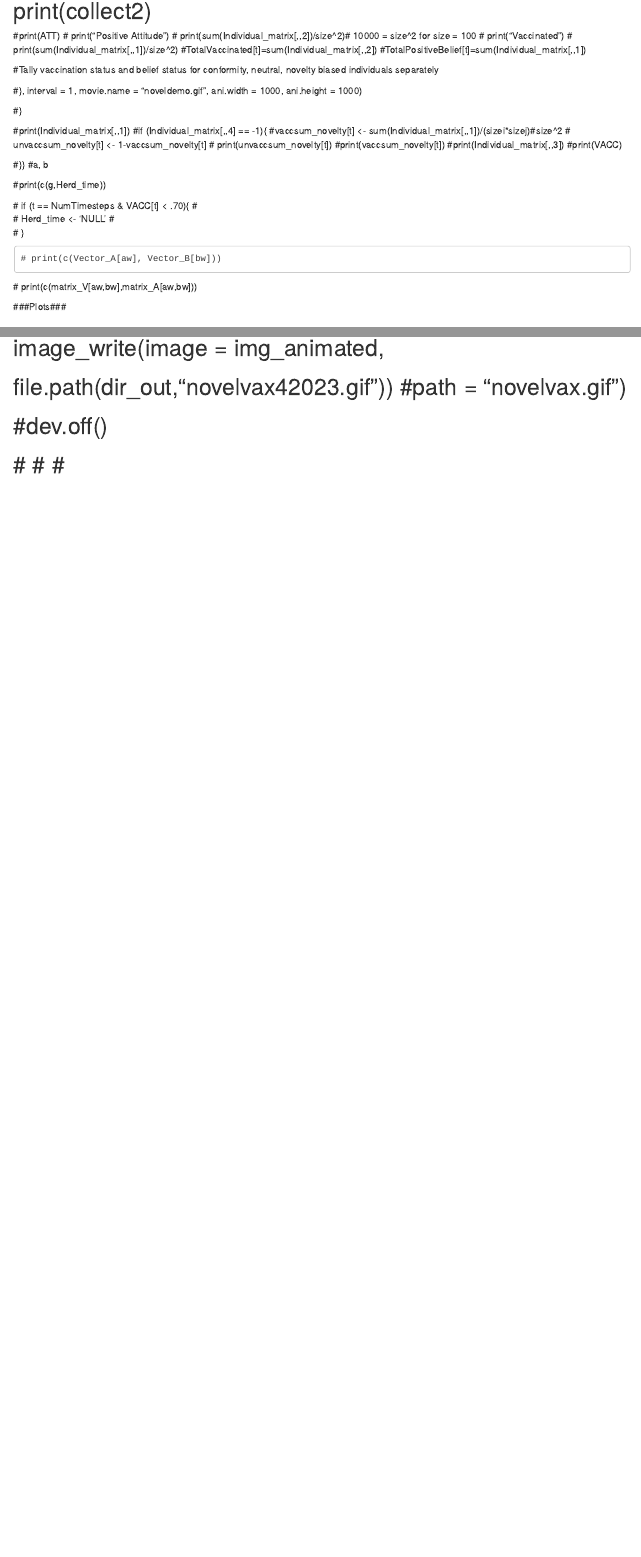
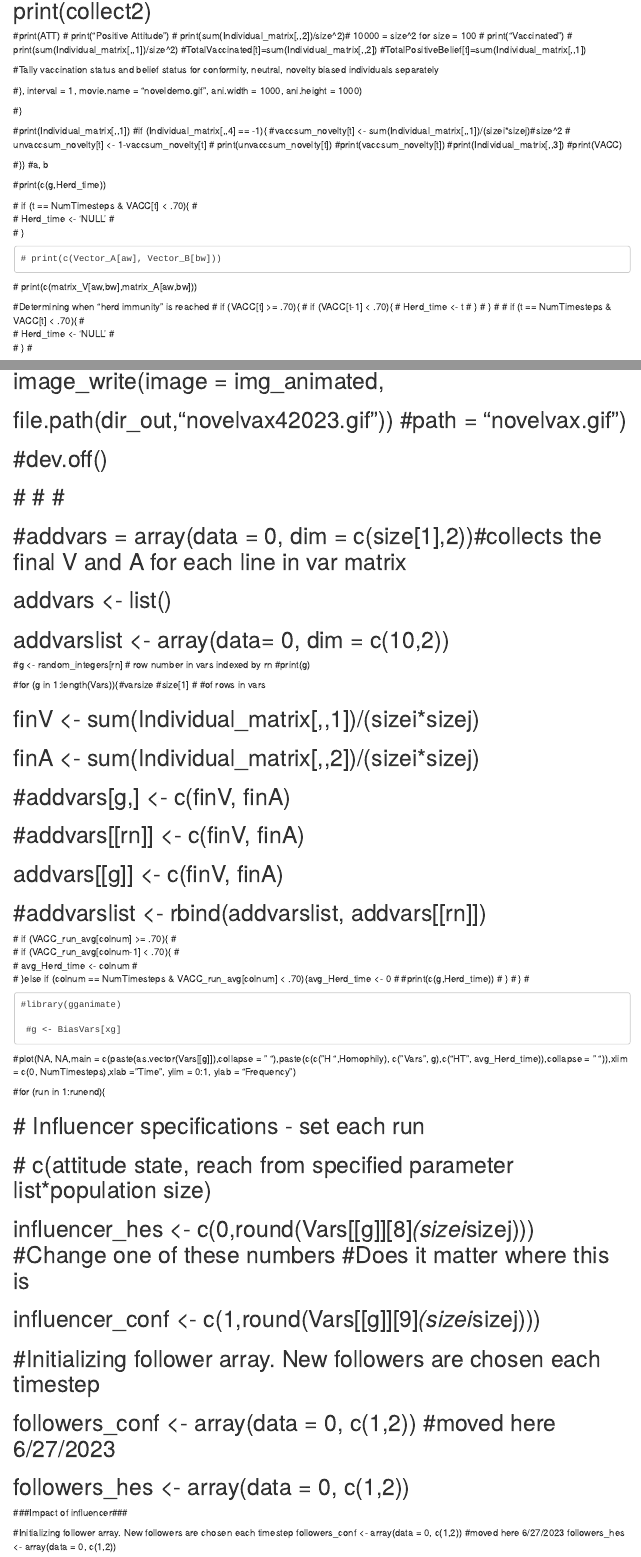
Before and after one commit to CreanzaLab/Novel_Vaccine_Bias, an R Markdown document (Novel_Vaccine_Scraps.Rmd): the page in a window 1100 px wide, from 3020 px down, and a second part further down, joined at a grey line. Rendered offline with R 4.5, knitr and Pandoc, with nearby package versions.

Commit message:
Clean up and notes

```diff
--- a/Novel_Vaccine_Scraps.Rmd
+++ b/Novel_Vaccine_Scraps.Rmd
@@ -208,6 +208,20 @@ Totalswaps[t] <- collect_conf + collect_hes
     # print(c(Vector_A[aw], Vector_B[bw]))
   # print(c(matrix_V[aw,bw],matrix_A[aw,bw]))
 
+  #Determining when "herd immunity" is reached
+#  if (VACC[t] >= .70){
+#      if (VACC[t-1] < .70){
+#        Herd_time <- t
+#        }
+#     }
+#
+# if (t == NumTimesteps & VACC[t] < .70){
+#
+#   Herd_time <- 'NULL'
+#
+# }
+#
+
 
   ###Plots###
 
@@ -290,3 +304,54 @@ Totalswaps[t] <- collect_conf + collect_hes
 #
 # #dev.off()
 # # # # #
+
+# #addvars = array(data = 0, dim = c(size[1],2))#collects the final V and A for each line in var matrix
+# addvars <- list()
+# addvarslist <- array(data= 0, dim = c(10,2))
+
+#g <- random_integers[rn] # row number in vars indexed by rn
+  #print(g)
+
+#for (g in 1:length(Vars)){#varsize #size[1] # #of rows in vars
+
+# finV <- sum(Individual_matrix[,,1])/(sizei*sizej)
+# finA <- sum(Individual_matrix[,,2])/(sizei*sizej)
+# #addvars[g,] <- c(finV, finA)
+# #addvars[[rn]] <- c(finV, finA)
+# addvars[[g]] <- c(finV, finA)
+# #addvarslist <- rbind(addvarslist, addvars[[rn]])
+
+  # if (VACC_run_avg[colnum] >= .70){
+    #
+    #   if (VACC_run_avg[colnum-1] < .70){
+    #
+    #     avg_Herd_time <- colnum
+    #
+    #   }else if (colnum == NumTimesteps & VACC_run_avg[colnum] < .70){avg_Herd_time <- 0
+    #     #print(c(g,Herd_time))
+    #   }
+    # }
+    #
+
+    #library(gganimate)
+
+     #g <- BiasVars[xg]
+  #plot(NA, NA,main = c(paste(as.vector(Vars[[g]]),collapse = " "),paste(c(c("H ",Homophily), c("Vars", g),c("HT ", avg_Herd_time)),collapse = " ")),xlim = c(0, NumTimesteps),xlab = "Time", ylim = 0:1, ylab = "Frequency")
+
+
+  #for (run in 1:runend){
+
+# # Influencer specifications - set each run
+# # c(attitude state, reach from specified parameter list*population size)
+# influencer_hes <- c(0,round(Vars[[g]][8]*(sizei*sizej))) #Change one of these numbers #Does it matter where this is
+# influencer_conf <- c(1,round(Vars[[g]][9]*(sizei*sizej)))
+
+# #Initializing follower array. New followers are chosen each timestep
+# followers_conf <- array(data = 0, c(1,2)) #moved here 6/27/2023
+# followers_hes <- array(data = 0, c(1,2))
+
+  ###Impact of influencer###
+
+ #Initializing follower array. New followers are chosen each timestep
+ followers_conf <- array(data = 0, c(1,2)) #moved here 6/27/2023
+ followers_hes <- array(data = 0, c(1,2))
```
Also changed, not shown: Novel_Vaccine_Heat_Final.R (+8 -59 lines), Novel_Vaccine_Line_Final.R (+1 -1 lines).
